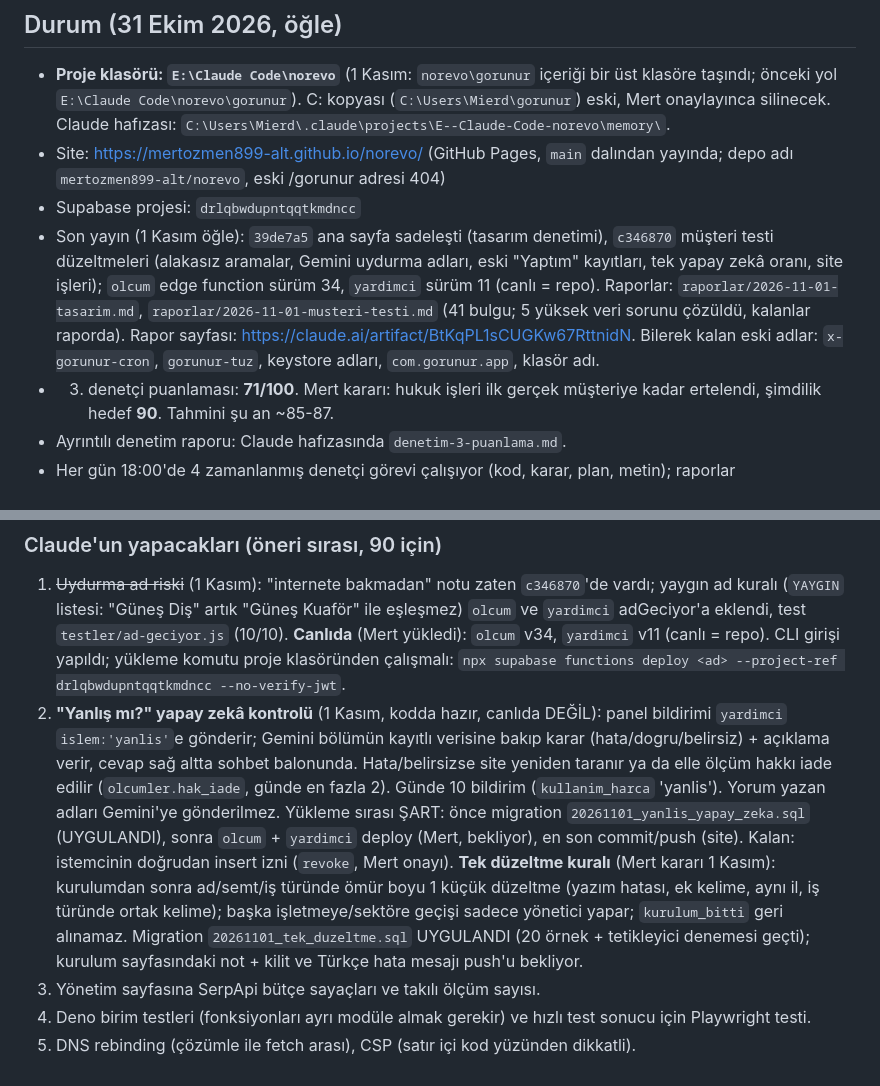
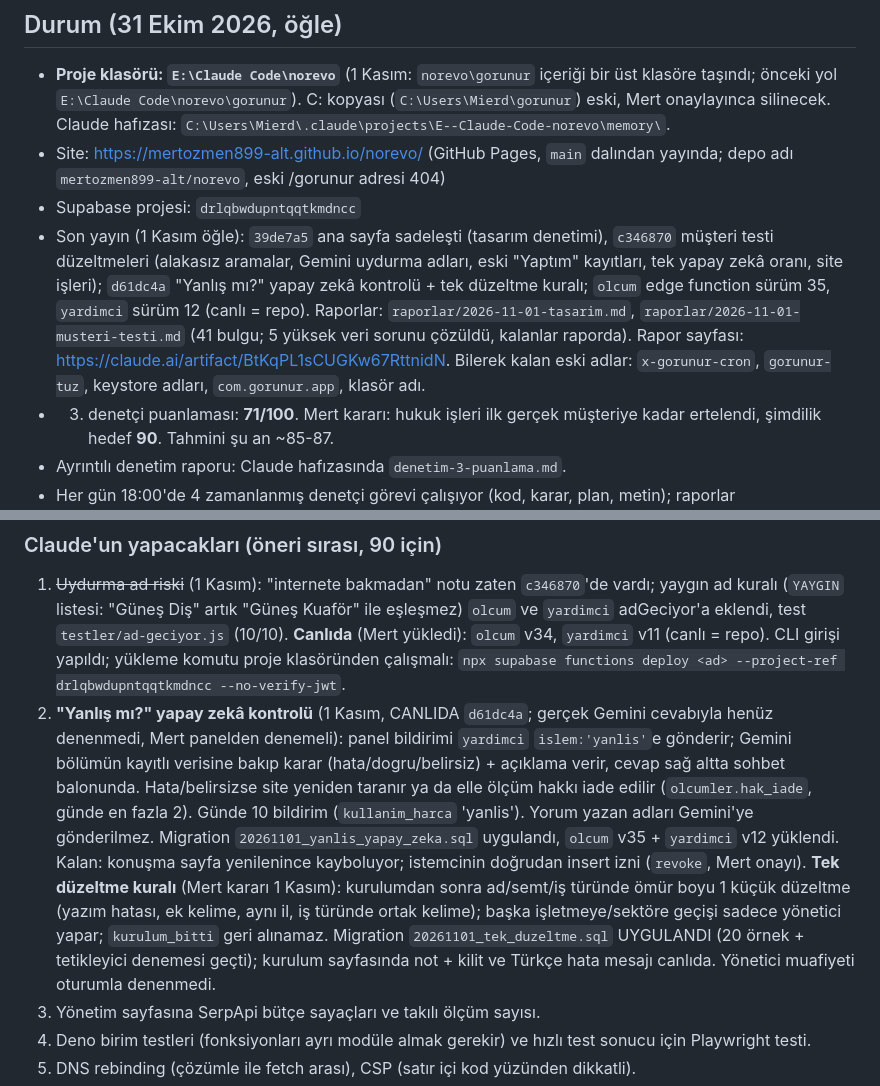
Before and after one commit to mertozmen899-alt/gorunur, a Markdown page: CLAUDE.md, 2 parts joined by grey strips. Drawn GitHub-style.

Commit message:
CLAUDE.md: Durum güncellendi (d61dc4a canlıda)
Co-Authored-By: Claude Opus 5.5 <noreply@anthropic.com>

```diff
--- a/CLAUDE.md
+++ b/CLAUDE.md
@@ -6,7 +6,7 @@ Kullanıcı "norevo", "görünür" ya da "devam" yazarsa önce bu dosyanın "Dur
 - **Proje klasörü: `E:\Claude Code\norevo`** (1 Kasım: `norevo\gorunur` içeriği bir üst klasöre taşındı; önceki yol `E:\Claude Code\norevo\gorunur`). C: kopyası (`C:\Users\Mierd\gorunur`) eski, Mert onaylayınca silinecek. Claude hafızası: `C:\Users\Mierd\.claude\projects\E--Claude-Code-norevo\memory\`.
 - Site: https://mertozmen899-alt.github.io/norevo/ (GitHub Pages, `main` dalından yayında; depo adı `mertozmen899-alt/norevo`, eski /gorunur adresi 404)
 - Supabase projesi: `drlqbwdupntqqtkmdncc`
-- Son yayın (1 Kasım öğle): `39de7a5` ana sayfa sadeleşti (tasarım denetimi), `c346870` müşteri testi düzeltmeleri (alakasız aramalar, Gemini uydurma adları, eski "Yaptım" kayıtları, tek yapay zekâ oranı, site işleri); `olcum` edge function sürüm 34, `yardimci` sürüm 11 (canlı = repo). Raporlar: `raporlar/2026-11-01-tasarim.md`, `raporlar/2026-11-01-musteri-testi.md` (41 bulgu; 5 yüksek veri sorunu çözüldü, kalanlar raporda). Rapor sayfası: https://claude.ai/artifact/BtKqPL1sCUGKw67RttnidN. Bilerek kalan eski adlar: `x-gorunur-cron`, `gorunur-tuz`, keystore adları, `com.gorunur.app`, klasör adı.
+- Son yayın (1 Kasım öğle): `39de7a5` ana sayfa sadeleşti (tasarım denetimi), `c346870` müşteri testi düzeltmeleri (alakasız aramalar, Gemini uydurma adları, eski "Yaptım" kayıtları, tek yapay zekâ oranı, site işleri); `d61dc4a` "Yanlış mı?" yapay zekâ kontrolü + tek düzeltme kuralı; `olcum` edge function sürüm 35, `yardimci` sürüm 12 (canlı = repo). Raporlar: `raporlar/2026-11-01-tasarim.md`, `raporlar/2026-11-01-musteri-testi.md` (41 bulgu; 5 yüksek veri sorunu çözüldü, kalanlar raporda). Rapor sayfası: https://claude.ai/artifact/BtKqPL1sCUGKw67RttnidN. Bilerek kalan eski adlar: `x-gorunur-cron`, `gorunur-tuz`, keystore adları, `com.gorunur.app`, klasör adı.
 - 3. denetçi puanlaması: **71/100**. Mert kararı: hukuk işleri ilk gerçek müşteriye kadar ertelendi, şimdilik hedef **90**. Tahmini şu an ~85-87.
 - Ayrıntılı denetim raporu: Claude hafızasında `denetim-3-puanlama.md`.
 - Her gün 18:00'de 4 zamanlanmış denetçi görevi çalışıyor (kod, karar, plan, metin); raporlar `raporlar/<tarih>-*.md` (commit edilmiyor).
@@ -19,8 +19,8 @@ Kullanıcı "norevo", "görünür" ya da "devam" yazarsa önce bu dosyanın "Dur
 
 ### Claude'un yapacakları (öneri sırası, 90 için)
 1. ~~Uydurma ad riski~~ (1 Kasım): "internete bakmadan" notu zaten `c346870`'de vardı; yaygın ad kuralı (`YAYGIN` listesi: "Güneş Diş" artık "Güneş Kuaför" ile eşleşmez) `olcum` ve `yardimci` adGeciyor'a eklendi, test `testler/ad-geciyor.js` (10/10). **Canlıda** (Mert yükledi): `olcum` v34, `yardimci` v11 (canlı = repo). CLI girişi yapıldı; yükleme komutu proje klasöründen çalışmalı: `npx supabase functions deploy <ad> --project-ref drlqbwdupntqqtkmdncc --no-verify-jwt`.
-2. **"Yanlış mı?" yapay zekâ kontrolü** (1 Kasım, kodda hazır, canlıda DEĞİL): panel bildirimi `yardimci` `islem:'yanlis'`e gönderir; Gemini bölümün kayıtlı verisine bakıp karar (hata/dogru/belirsiz) + açıklama verir, cevap sağ altta sohbet balonunda. Hata/belirsizse site yeniden taranır ya da elle ölçüm hakkı iade edilir (`olcumler.hak_iade`, günde en fazla 2). Günde 10 bildirim (`kullanim_harca` 'yanlis'). Yorum yazan adları Gemini'ye gönderilmez. Yükleme sırası ŞART: önce migration `20261101_yanlis_yapay_zeka.sql` (UYGULANDI), sonra `olcum` + `yardimci` deploy (Mert, bekliyor), en son commit/push (site). Kalan: istemcinin doğrudan insert izni (`revoke`, Mert onayı).
-   **Tek düzeltme kuralı** (Mert kararı 1 Kasım): kurulumdan sonra ad/semt/iş türünde ömür boyu 1 küçük düzeltme (yazım hatası, ek kelime, aynı il, iş türünde ortak kelime); başka işletmeye/sektöre geçişi sadece yönetici yapar; `kurulum_bitti` geri alınamaz. Migration `20261101_tek_duzeltme.sql` UYGULANDI (20 örnek + tetikleyici denemesi geçti); kurulum sayfasındaki not + kilit ve Türkçe hata mesajı push'u bekliyor.
+2. **"Yanlış mı?" yapay zekâ kontrolü** (1 Kasım, CANLIDA `d61dc4a`; gerçek Gemini cevabıyla henüz denenmedi, Mert panelden denemeli): panel bildirimi `yardimci` `islem:'yanlis'`e gönderir; Gemini bölümün kayıtlı verisine bakıp karar (hata/dogru/belirsiz) + açıklama verir, cevap sağ altta sohbet balonunda. Hata/belirsizse site yeniden taranır ya da elle ölçüm hakkı iade edilir (`olcumler.hak_iade`, günde en fazla 2). Günde 10 bildirim (`kullanim_harca` 'yanlis'). Yorum yazan adları Gemini'ye gönderilmez. Migration `20261101_yanlis_yapay_zeka.sql` uygulandı, `olcum` v35 + `yardimci` v12 yüklendi. Kalan: konuşma sayfa yenilenince kayboluyor; istemcinin doğrudan insert izni (`revoke`, Mert onayı).
+   **Tek düzeltme kuralı** (Mert kararı 1 Kasım): kurulumdan sonra ad/semt/iş türünde ömür boyu 1 küçük düzeltme (yazım hatası, ek kelime, aynı il, iş türünde ortak kelime); başka işletmeye/sektöre geçişi sadece yönetici yapar; `kurulum_bitti` geri alınamaz. Migration `20261101_tek_duzeltme.sql` UYGULANDI (20 örnek + tetikleyici denemesi geçti); kurulum sayfasında not + kilit ve Türkçe hata mesajı canlıda. Yönetici muafiyeti oturumla denenmedi.
 3. Yönetim sayfasına SerpApi bütçe sayaçları ve takılı ölçüm sayısı.
 4. Deno birim testleri (fonksiyonları ayrı modüle almak gerekir) ve hızlı test sonucu için Playwright testi.
 5. DNS rebinding (çözümle ile fetch arası), CSP (satır içi kod yüzünden dikkatli).
```
